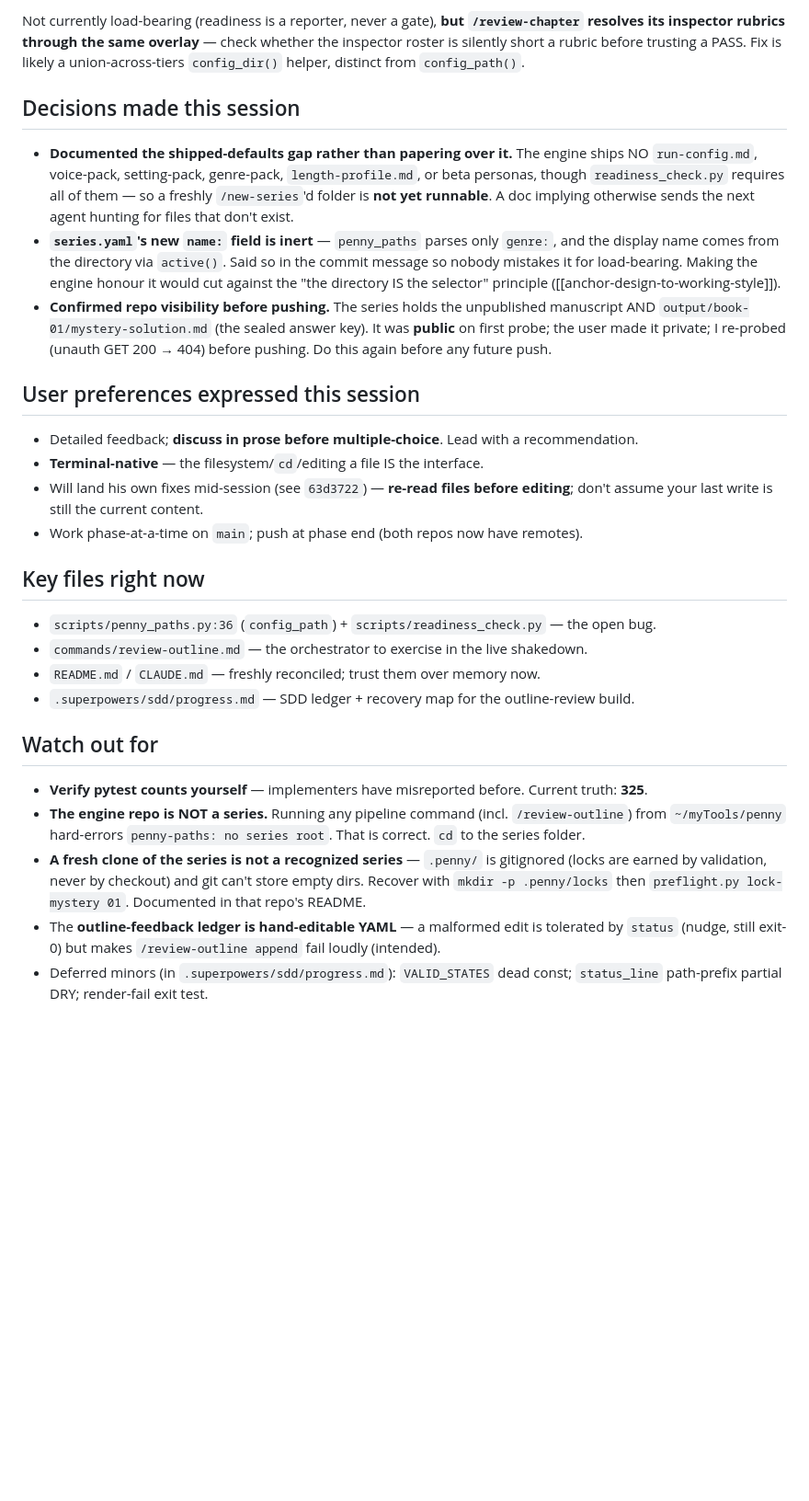
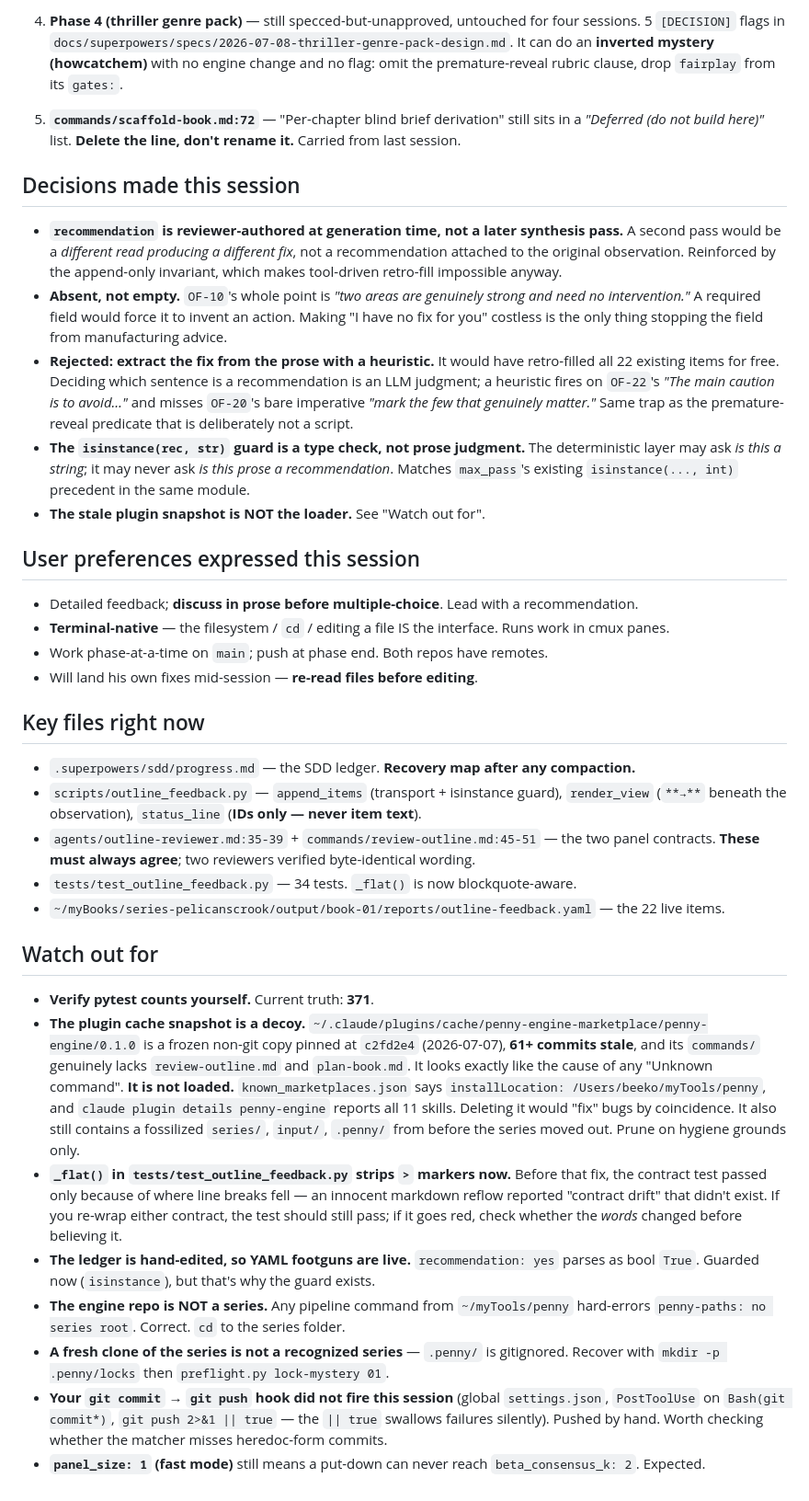
Before and after one commit to bkoh957/penny, a Markdown page: HANDOFF.md, the part around one of its changes. Shown at 92% size. GitHub-like rendering; blank space fills up the shorter version.

```diff
--- a/HANDOFF.md
+++ b/HANDOFF.md
@@ -70,46 +82,66 @@ hardcoded `coastal-victoria-au.md` / `cozy-mystery.md` filenames — which is no
 
-Not currently load-bearing (readiness is a reporter, never a gate), **but `/review-chapter`
-resolves its inspector rubrics through the same overlay** — check whether the inspector
-roster is silently short a rubric before trusting a PASS. Fix is likely a union-across-tiers
-`config_dir()` helper, distinct from `config_path()`.
+4. **Phase 4 (thriller genre pack)** — still specced-but-unapproved, untouched for four sessions.
+   5 `[DECISION]` flags in `docs/superpowers/specs/2026-07-08-thriller-genre-pack-design.md`.
+   It can do an **inverted mystery (howcatchem)** with no engine change and no flag: omit the
+   premature-reveal rubric clause, drop `fairplay` from its `gates:`.
+
+5. **`commands/scaffold-book.md:72`** — "Per-chapter blind brief derivation" still sits in a
+   *"Deferred (do not build here)"* list. **Delete the line, don't rename it.** Carried from last session.
 
 ## Decisions made this session
-- **Documented the shipped-defaults gap rather than papering over it.** The engine ships NO
-  `run-config.md`, voice-pack, setting-pack, genre-pack, `length-profile.md`, or beta
-  personas, though `readiness_check.py` requires all of them — so a freshly `/new-series`'d
-  folder is **not yet runnable**. A doc implying otherwise sends the next agent hunting for
-  files that don't exist.
-- **`series.yaml`'s new `name:` field is inert** — `penny_paths` parses only `genre:`, and
-  the display name comes from the directory via `active()`. Said so in the commit message so
-  nobody mistakes it for load-bearing. Making the engine honour it would cut against the
-  "the directory IS the selector" principle ([[anchor-design-to-working-style]]).
-- **Confirmed repo visibility before pushing.** The series holds the unpublished manuscript
-  AND `output/book-01/mystery-solution.md` (the sealed answer key). It was **public** on
-  first probe; the user made it private; I re-probed (unauth GET 200 → 404) before pushing.
-  Do this again before any future push.
+
+- **`recommendation` is reviewer-authored at generation time, not a later synthesis pass.** A second
+  pass would be a *different read producing a different fix*, not a recommendation attached to the
+  original observation. Reinforced by the append-only invariant, which makes tool-driven retro-fill
+  impossible anyway.
+- **Absent, not empty.** `OF-10`'s whole point is *"two areas are genuinely strong and need no
+  intervention."* A required field would force it to invent an action. Making "I have no fix for you"
+  costless is the only thing stopping the field from manufacturing advice.
+- **Rejected: extract the fix from the prose with a heuristic.** It would have retro-filled all 22
+  existing items for free. Deciding which sentence is a recommendation is an LLM judgment; a heuristic
+  fires on `OF-22`'s *"The main caution is to avoid…"* and misses `OF-20`'s bare imperative *"mark the
+  few that genuinely matter."* Same trap as the premature-reveal predicate that is deliberately not a script.
+- **The `isinstance(rec, str)` guard is a type check, not prose judgment.** The deterministic layer may
+  ask *is this a string*; it may never ask *is this prose a recommendation*. Matches `max_pass`'s
+  existing `isinstance(..., int)` precedent in the same module.
+- **The stale plugin snapshot is NOT the loader.** See "Watch out for".
 
 ## User preferences expressed this session
 - Detailed feedback; **discuss in prose before multiple-choice**. Lead with a recommendation.
-- **Terminal-native** — the filesystem/`cd`/editing a file IS the interface.
-- Will land his own fixes mid-session (see `63d3722`) — **re-read files before editing**;
-  don't assume your last write is still the current content.
-- Work phase-at-a-time on `main`; push at phase end (both repos now have remotes).
+- **Terminal-native** — the filesystem / `cd` / editing a file IS the interface. Runs work in cmux panes.
+- Work phase-at-a-time on `main`; push at phase end. Both repos have remotes.
+- Will land his own fixes mid-session — **re-read files before editing**.
 
 ## Key files right now
-- `scripts/penny_paths.py:36` (`config_path`) + `scripts/readiness_check.py` — the open bug.
-- `commands/review-outline.md` — the orchestrator to exercise in the live shakedown.
-- `README.md` / `CLAUDE.md` — freshly reconciled; trust them over memory now.
-- `.superpowers/sdd/progress.md` — SDD ledger + recovery map for the outline-review build.
+- `.superpowers/sdd/progress.md` — the SDD ledger. **Recovery map after any compaction.**
+- `scripts/outline_feedback.py` — `append_items` (transport + isinstance guard), `render_view`
+  (`**→**` beneath the observation), `status_line` (**IDs only — never item text**).
+- `agents/outline-reviewer.md:35-39` + `commands/review-outline.md:45-51` — the two panel contracts.
+  **These must always agree**; two reviewers verified byte-identical wording.
+- `tests/test_outline_feedback.py` — 34 tests. `_flat()` is now blockquote-aware.
+- `~/myBooks/series-pelicanscrook/output/book-01/reports/outline-feedback.yaml` — the 22 live items.
 
 ## Watch out for
-- **Verify pytest counts yourself** — implementers have misreported before. Current truth: **325**.
-- **The engine repo is NOT a series.** Running any pipeline command (incl. `/review-outline`)
-  from `~/myTools/penny` hard-errors `penny-paths: no series root`. That is correct. `cd` to
-  the series folder.
-- **A fresh clone of the series is not a recognized series** — `.penny/` is gitignored (locks
-  are earned by validation, never by checkout) and git can't store empty dirs. Recover with
-  `mkdir -p .penny/locks` then `preflight.py lock-mystery 01`. Documented in that repo's README.
-- The **outline-feedback ledger is hand-editable YAML** — a malformed edit is tolerated by
-  `status` (nudge, still exit-0) but makes `/review-outline append` fail loudly (intended).
-- Deferred minors (in `.superpowers/sdd/progress.md`): `VALID_STATES` dead const;
-  `status_line` path-prefix partial DRY; render-fail exit test.
+
+- **Verify pytest counts yourself.** Current truth: **371**.
+- **The plugin cache snapshot is a decoy.** `~/.claude/plugins/cache/penny-engine-marketplace/penny-engine/0.1.0`
+  is a frozen non-git copy pinned at `c2fd2e4` (2026-07-07), **61+ commits stale**, and its `commands/`
+  genuinely lacks `review-outline.md` and `plan-book.md`. It looks exactly like the cause of any
+  "Unknown command". **It is not loaded.** `known_marketplaces.json` says
+  `installLocation: /Users/beeko/myTools/penny`, and `claude plugin details penny-engine` reports all 11
+  skills. Deleting it would "fix" bugs by coincidence. It also still contains a fossilized `series/`,
+  `input/`, `.penny/` from before the series moved out. Prune on hygiene grounds only.
+- **`_flat()` in `tests/test_outline_feedback.py` strips `>` markers now.** Before that fix, the
+  contract test passed only because of where line breaks fell — an innocent markdown reflow reported
+  "contract drift" that didn't exist. If you re-wrap either contract, the test should still pass; if it
+  goes red, check whether the *words* changed before believing it.
+- **The ledger is hand-edited, so YAML footguns are live.** `recommendation: yes` parses as bool `True`.
+  Guarded now (`isinstance`), but that's why the guard exists.
+- **The engine repo is NOT a series.** Any pipeline command from `~/myTools/penny` hard-errors
+  `penny-paths: no series root`. Correct. `cd` to the series folder.
+- **A fresh clone of the series is not a recognized series** — `.penny/` is gitignored. Recover with
+  `mkdir -p .penny/locks` then `preflight.py lock-mystery 01`.
+- **Your `git commit` → `git push` hook did not fire this session** (global `settings.json`,
+  `PostToolUse` on `Bash(git commit*)`, `git push 2>&1 || true` — the `|| true` swallows failures
+  silently). Pushed by hand. Worth checking whether the matcher misses heredoc-form commits.
+- **`panel_size: 1` (fast mode)** still means a put-down can never reach `beta_consensus_k: 2`. Expected.
```
Also changed, not shown: other parts of HANDOFF.md (+67 -55 lines).
